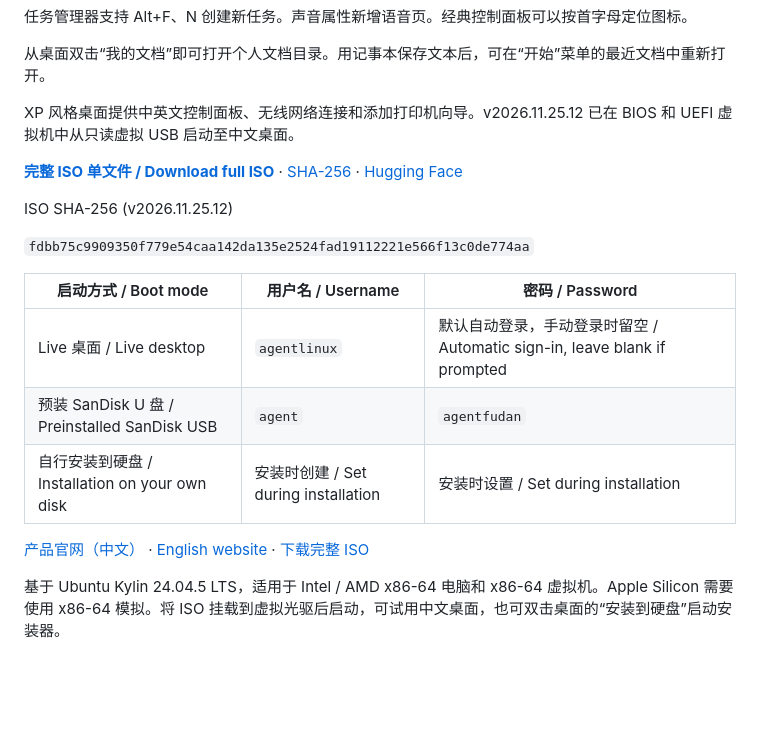
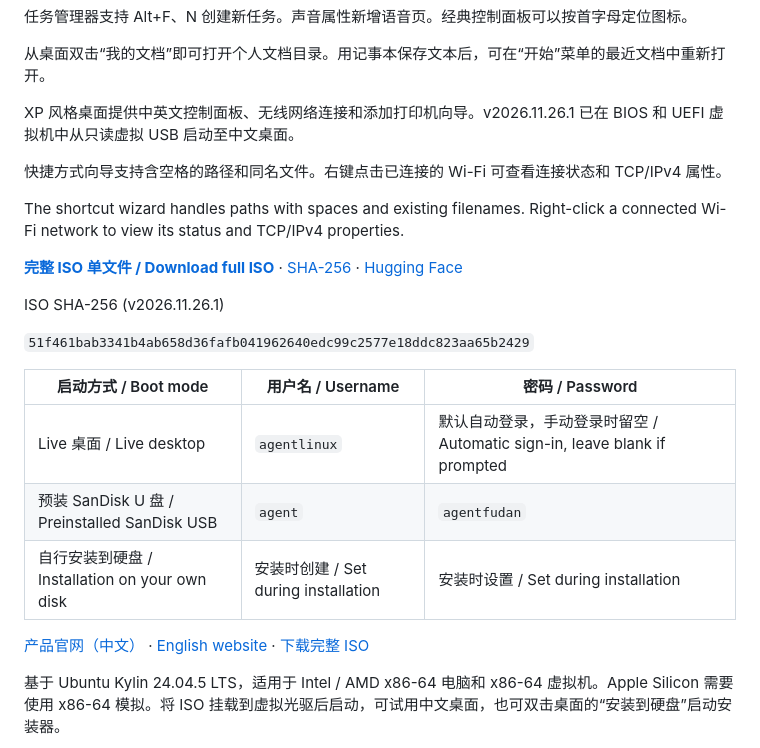
Before and after one commit to bennix/AgentLinux, a Markdown page: README.md, the part around one of its changes. GitHub-like rendering; blank space fills up the shorter version.

Commit message:
Publish AgentLinux 2026.11.26.1 downloads and XP desktop changes

```diff
--- a/README.md
+++ b/README.md
@@ -20,14 +20,18 @@ System Properties adds an Advanced tab. Keyboard shortcuts cycle between propert
 
 从桌面双击“我的文档”即可打开个人文档目录。用记事本保存文本后，可在“开始”菜单的最近文档中重新打开。
 
-XP 风格桌面提供中英文控制面板、无线网络连接和添加打印机向导。v2026.11.25.12 已在 BIOS 和 UEFI 虚拟机中从只读虚拟 USB 启动至中文桌面。
+XP 风格桌面提供中英文控制面板、无线网络连接和添加打印机向导。v2026.11.26.1 已在 BIOS 和 UEFI 虚拟机中从只读虚拟 USB 启动至中文桌面。
 
-**[完整 ISO 单文件 / Download full ISO](https://huggingface.co/datasets/Bennixzp2024/AgentLinux/resolve/v2026.11.25.12/AgentLinux-24.04.5-desktop-amd64.iso?download=true)** · [SHA-256](https://huggingface.co/datasets/Bennixzp2024/AgentLinux/resolve/v2026.11.25.12/AgentLinux-24.04.5-desktop-amd64.iso.sha256?download=true) · [Hugging Face](https://huggingface.co/datasets/Bennixzp2024/AgentLinux)
+快捷方式向导支持含空格的路径和同名文件。右键点击已连接的 Wi-Fi 可查看连接状态和 TCP/IPv4 属性。
+
+The shortcut wizard handles paths with spaces and existing filenames. Right-click a connected Wi-Fi network to view its status and TCP/IPv4 properties.
+
+**[完整 ISO 单文件 / Download full ISO](https://huggingface.co/datasets/Bennixzp2024/AgentLinux/resolve/v2026.11.26.1/AgentLinux-24.04.5-desktop-amd64.iso?download=true)** · [SHA-256](https://huggingface.co/datasets/Bennixzp2024/AgentLinux/resolve/v2026.11.26.1/AgentLinux-24.04.5-desktop-amd64.iso.sha256?download=true) · [Hugging Face](https://huggingface.co/datasets/Bennixzp2024/AgentLinux)
 
 
-ISO SHA-256 (v2026.11.25.12)
+ISO SHA-256 (v2026.11.26.1)
 
-`fdbb75c9909350f779e54caa142da135e2524fad19112221e566f13c0de774aa`
+`51f461bab3341b4ab658d36fafb041962640edc99c2577e18ddc823aa65b2429`
 
 | 启动方式 / Boot mode | 用户名 / Username | 密码 / Password |
 | --- | --- | --- |
```
Also changed, not shown: other parts of README.md (+2 -2 lines), docs/assets/xp-desktop.jpg, 5 other files.
